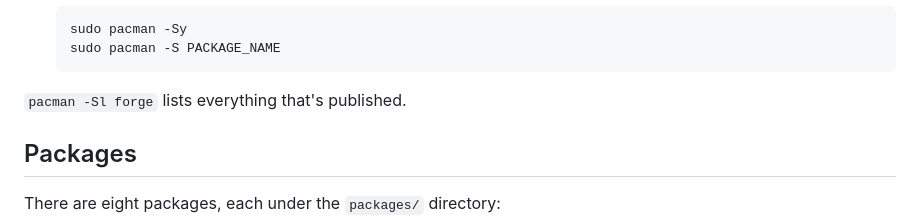
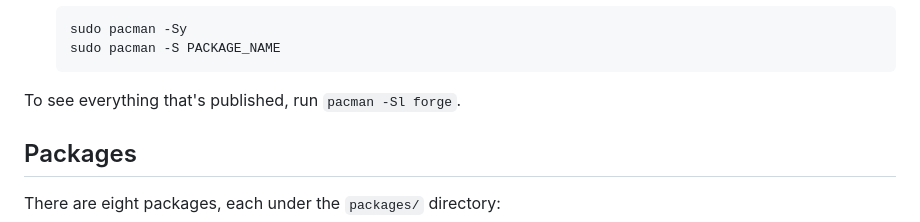
Before and after one commit to athaurian/forge, a Markdown page: README.md, the part around the change. Drawn GitHub-style.

Commit message:
docs(readme): make the package list hint a goal-first instruction
- Put what the reader wants to see before the pacman -Sl forge command

````diff
--- a/README.md
+++ b/README.md
@@ -32,7 +32,7 @@ The packages are built, signed with _GNU Privacy Guard (GPG)_, and published aut
    sudo pacman -S PACKAGE_NAME
    ```
 
-`pacman -Sl forge` lists everything that's published.
+To see everything that's published, run `pacman -Sl forge`.
 
 ## Packages
 
````
